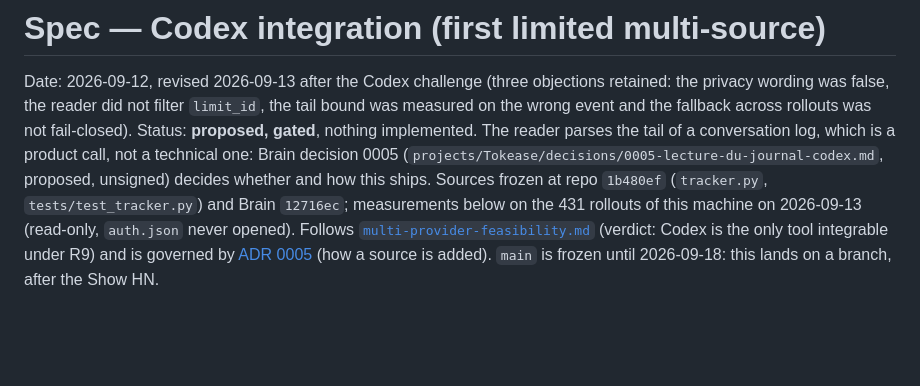
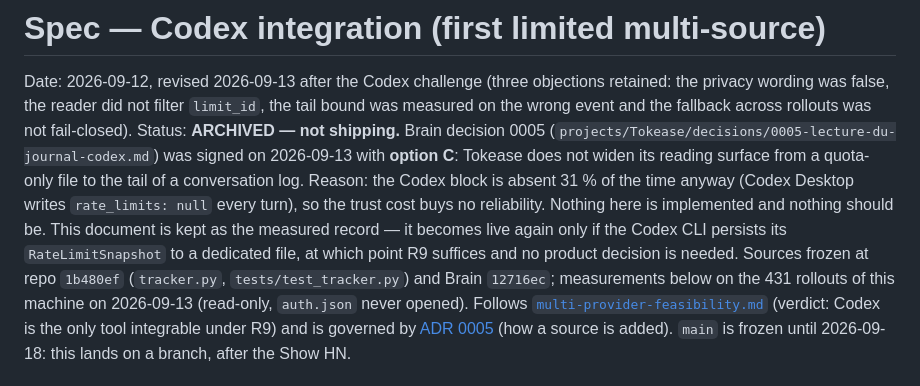
Before and after one commit to tpatrouillat/tokease, a Markdown page: docs/specs/codex-integration.md, the part around the change. Drawn GitHub-style; blank space fills up the shorter version.

Commit message:
docs(spec): Codex integration archivée — Brain 0005 signée option C
La lecture de la queue d'un journal de conversation n'est pas retenue : bloc
absent 31 % du temps malgré l'élargissement de la surface de lecture. Spec
conservée comme trace mesurée, réactivable si le CLI Codex persiste son
RateLimitSnapshot dans un fichier dédié.

Co-Authored-By: Claude Opus 5 (1M context) <noreply@anthropic.com>
Claude-Session: https://claude.ai/code/session_011df8WESjEUo6hePnvYmcCp

```diff
--- a/docs/specs/codex-integration.md
+++ b/docs/specs/codex-integration.md
@@ -3,11 +3,16 @@
 Date: 2026-09-12, revised 2026-09-13 after the Codex challenge (three
 objections retained: the privacy wording was false, the reader did not
 filter `limit_id`, the tail bound was measured on the wrong event and the
-fallback across rollouts was not fail-closed). Status: **proposed, gated**,
-nothing implemented. The reader parses the tail of a conversation log, which
-is a product call, not a technical one: Brain decision 0005
-(`projects/Tokease/decisions/0005-lecture-du-journal-codex.md`, proposed,
-unsigned) decides whether and how this ships. Sources frozen at repo
+fallback across rollouts was not fail-closed). Status: **ARCHIVED — not shipping.**
+Brain decision 0005
+(`projects/Tokease/decisions/0005-lecture-du-journal-codex.md`) was signed on
+2026-09-13 with **option C**: Tokease does not widen its reading surface from a
+quota-only file to the tail of a conversation log. Reason: the Codex block is
+absent 31 % of the time anyway (Codex Desktop writes `rate_limits: null` every
+turn), so the trust cost buys no reliability. Nothing here is implemented and
+nothing should be. This document is kept as the measured record — it becomes
+live again only if the Codex CLI persists its `RateLimitSnapshot` to a
+dedicated file, at which point R9 suffices and no product decision is needed. Sources frozen at repo
 `1b480ef` (`tracker.py`, `tests/test_tracker.py`) and Brain `12716ec`;
 measurements below on the 431 rollouts of this machine on 2026-09-13
 (read-only, `auth.json` never opened).
```
